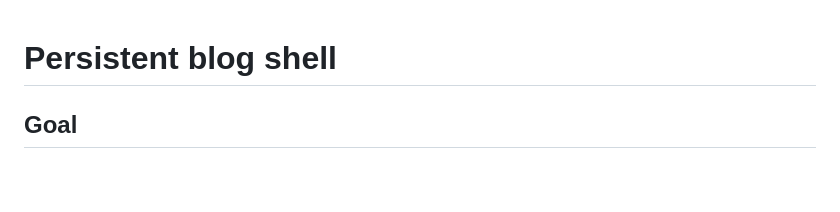
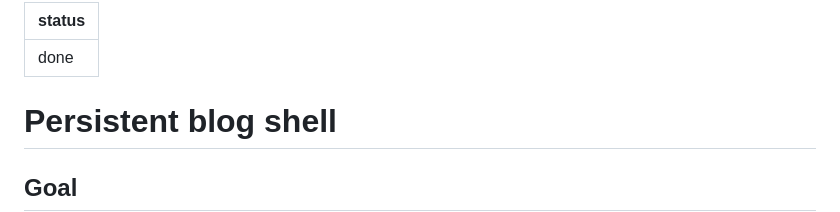
Before and after one commit to ewgdg/ewgdg.github.io, a Markdown page: plans/persistent-blog-shell.md, the part around the change. Rendered like a GitHub page; blank space fills up the shorter version.

```diff
--- a/plans/done/persistent-blog-shell.md
+++ b/plans/persistent-blog-shell.md
@@ -1,3 +1,7 @@
+---
+status: done
+---
+
 # Persistent blog shell
 
 ## Goal
```
Also changed, not shown: plans/card-drag-gesture.md (renamed from plans/done/card-drag-gesture.md, +4 -0 lines).
